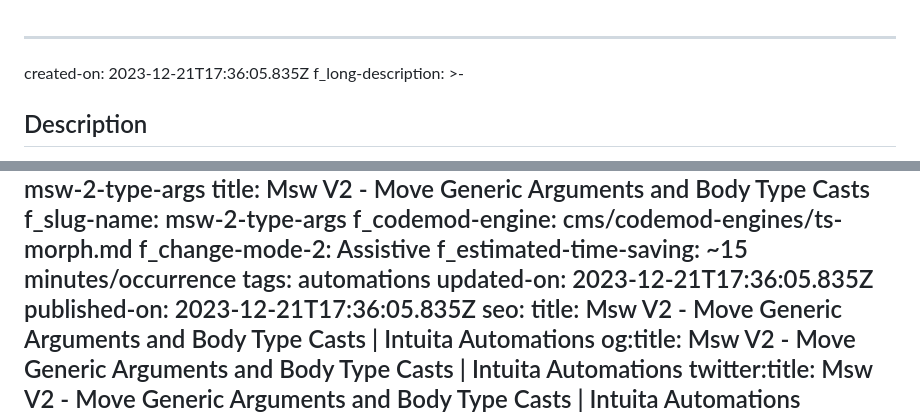
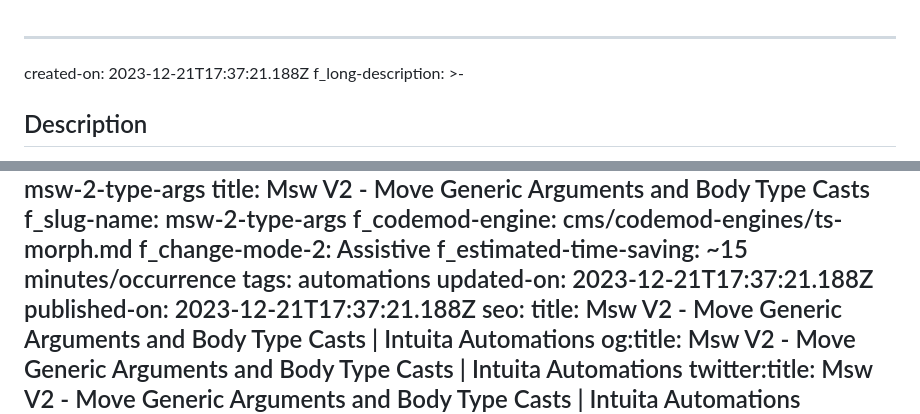
Before and after one commit to codemod-com/website, a Markdown page: cms/automations/msw-2-type-args.md, 2 parts joined by grey strips. GitHub-like rendering.

Commit message:
Syncs cms/automations/msw-2-type-args.md from codemod-registry

```diff
--- a/cms/automations/msw-2-type-args.md
+++ b/cms/automations/msw-2-type-args.md
@@ -1,5 +1,5 @@
 ---
-created-on: 2023-12-21T17:36:05.835Z
+created-on: 2023-12-21T17:37:21.188Z
 f_long-description: >-
   ## Description
 
@@ -125,8 +125,8 @@ f_codemod-engine: cms/codemod-engines/ts-morph.md
 f_change-mode-2: Assistive
 f_estimated-time-saving: ~15 minutes/occurrence
 tags: automations
-updated-on: 2023-12-21T17:36:05.835Z
-published-on: 2023-12-21T17:36:05.835Z
+updated-on: 2023-12-21T17:37:21.188Z
+published-on: 2023-12-21T17:37:21.188Z
 seo:
   title: Msw V2 - Move Generic Arguments and Body Type Casts | Intuita Automations
   og:title: Msw V2 - Move Generic Arguments and Body Type Casts | Intuita Automations
```
